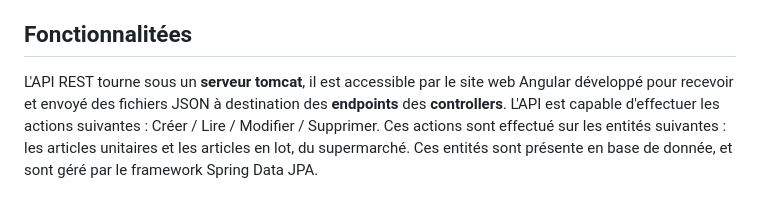
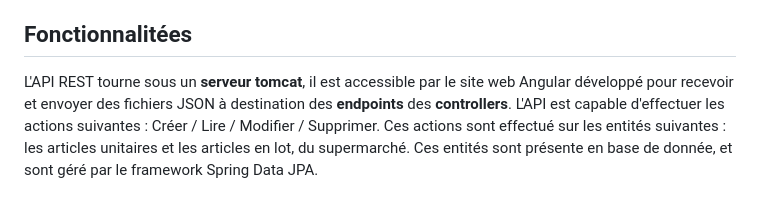
Before and after one commit to ArseneEvsen/Mouv-stock-API-Version, a Markdown page: README.md, the part around the change. Drawn GitHub-style.

```diff
--- a/README.md
+++ b/README.md
@@ -21,7 +21,7 @@ Cette API REST est accessible depuis un **site web réactif**, développé avec
 Pour plus d'information et une meilleure présentation du contexte, le rapport de stage est disponible en téléchargement dans ce repository.
 
 ## Fonctionnalitées
-L'API REST tourne sous un **serveur tomcat**, il est accessible par le site web Angular développé pour recevoir et envoyé des fichiers JSON à destination des  **endpoints** des **controllers**.
+L'API REST tourne sous un **serveur tomcat**, il est accessible par le site web Angular développé pour recevoir et envoyer des fichiers JSON à destination des  **endpoints** des **controllers**.
 L'API est capable d'effectuer les actions suivantes : Créer / Lire / Modifier / Supprimer.
 Ces actions sont effectué sur les entités suivantes : les articles unitaires et les articles en lot, du supermarché. Ces entités sont présente en base de donnée, et sont géré par le framework Spring Data JPA.
 
```
